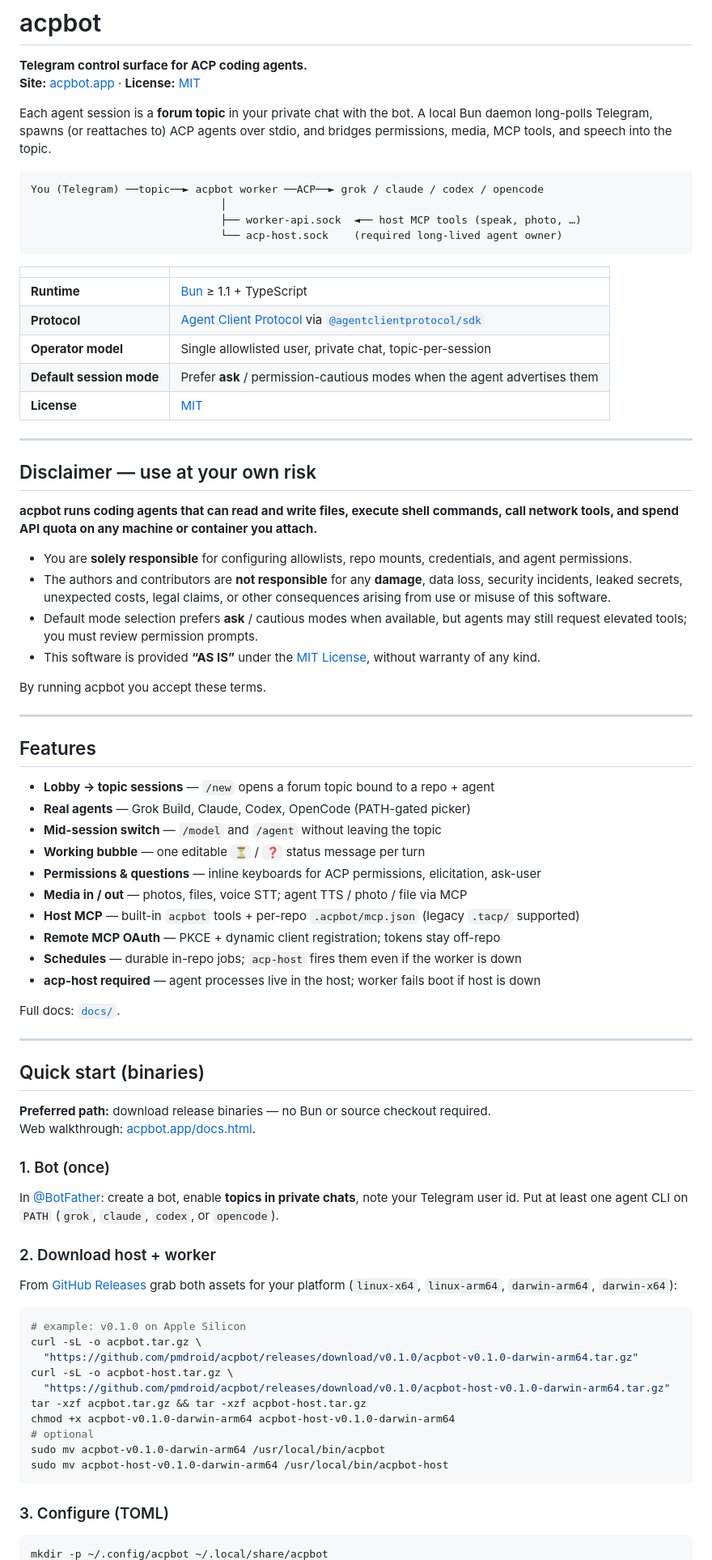
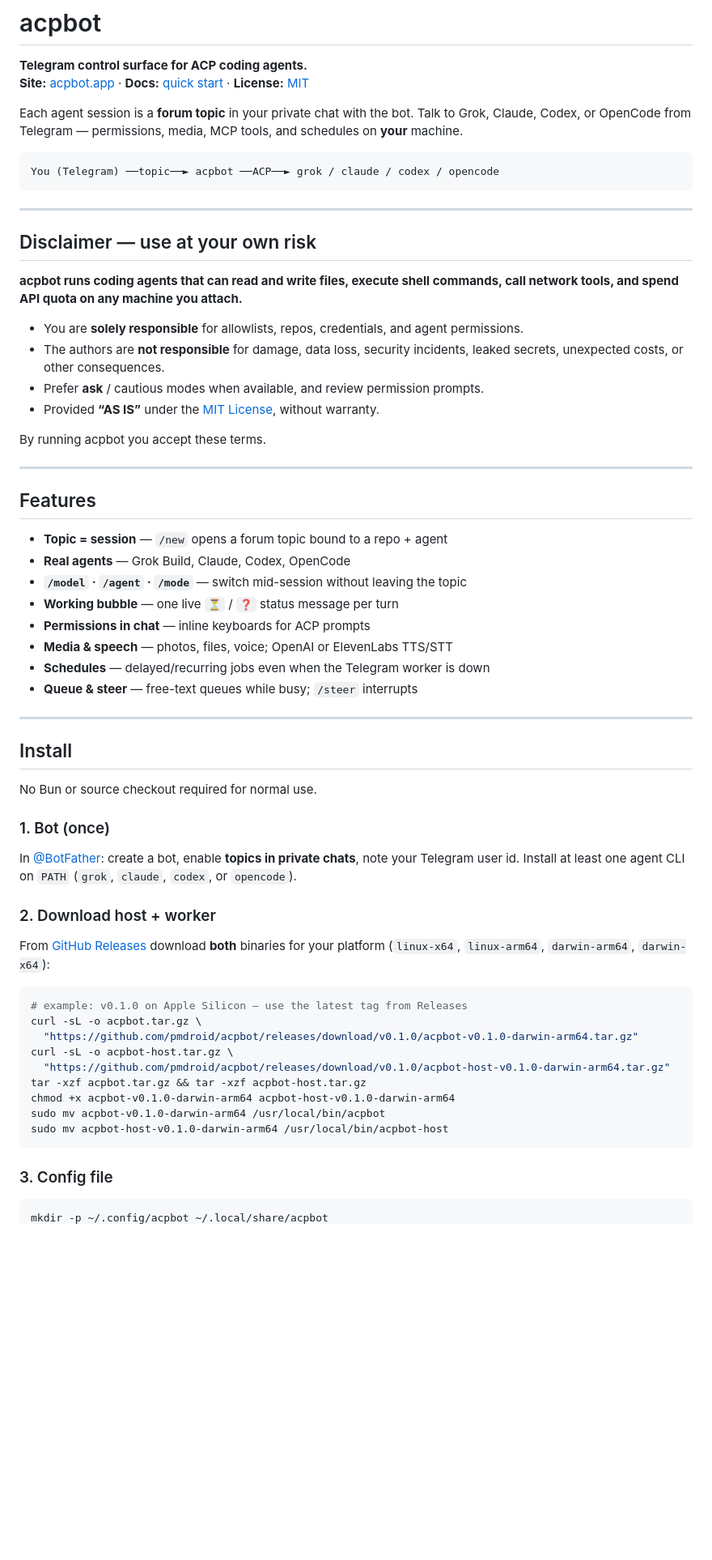
Before and after one commit to pmdroid/acpbot, a Markdown page: README.md, the part around one of its changes. Shown at 81% size. Rendered like a GitHub page; blank space fills up the shorter version.

Commit message:
docs(readme): end-user install only — drop compose and dev bulk
Keep binary download, config.toml, and two-process run. Point to web
docs for detail; remove Docker Compose and source-layout noise.

````diff
--- a/README.md
+++ b/README.md
@@ -5,35 +5,24 @@
 # acpbot
 
 **Telegram control surface for ACP coding agents.**
-**Site:** [acpbot.app](https://acpbot.app) · **License:** [MIT](LICENSE)
+**Site:** [acpbot.app](https://acpbot.app) · **Docs:** [quick start](https://acpbot.app/docs.html) · **License:** [MIT](LICENSE)
 
-Each agent session is a **forum topic** in your private chat with the bot. A local Bun daemon long-polls Telegram, spawns (or reattaches to) ACP agents over stdio, and bridges permissions, media, MCP tools, and speech into the topic.
+Each agent session is a **forum topic** in your private chat with the bot. Talk to Grok, Claude, Codex, or OpenCode from Telegram — permissions, media, MCP tools, and schedules on **your** machine.
 
 ```text
-You (Telegram) ──topic──► acpbot worker ──ACP──► grok / claude / codex / opencode
-                              │
-                              ├── worker-api.sock  ◄── host MCP tools (speak, photo, …)
-                              └── acp-host.sock    (required long-lived agent owner)
+You (Telegram) ──topic──► acpbot ──ACP──► grok / claude / codex / opencode
 ```
-
-| | |
-|---|---|
-| **Runtime** | [Bun](https://bun.sh) ≥ 1.1 + TypeScript |
-| **Protocol** | [Agent Client Protocol](https://agentclientprotocol.com) via [`@agentclientprotocol/sdk`](https://github.com/agentclientprotocol/typescript-sdk) |
-| **Operator model** | Single allowlisted user, private chat, topic-per-session |
-| **Default session mode** | Prefer **ask** / permission-cautious modes when the agent advertises them |
-| **License** | [MIT](LICENSE) |
 
 ---
 
 ## Disclaimer — use at your own risk
 
-**acpbot runs coding agents that can read and write files, execute shell commands, call network tools, and spend API quota on any machine or container you attach.**
+**acpbot runs coding agents that can read and write files, execute shell commands, call network tools, and spend API quota on any machine you attach.**
 
-- You are **solely responsible** for configuring allowlists, repo mounts, credentials, and agent permissions.
-- The authors and contributors are **not responsible** for any **damage**, data loss, security incidents, leaked secrets, unexpected costs, legal claims, or other consequences arising from use or misuse of this software.
-- Default mode selection prefers **ask** / cautious modes when available, but agents may still request elevated tools; you must review permission prompts.
-- This software is provided **“AS IS”** under the [MIT License](LICENSE), without warranty of any kind.
+- You are **solely responsible** for allowlists, repos, credentials, and agent permissions.
+- The authors are **not responsible** for damage, data loss, security incidents, leaked secrets, unexpected costs, or other consequences.
+- Prefer **ask** / cautious modes when available, and review permission prompts.
+- Provided **“AS IS”** under the [MIT License](LICENSE), without warranty.
 
 By running acpbot you accept these terms.
 
@@ -41,48 +30,42 @@ By running acpbot you accept these terms.
 
 ## Features
 
-- **Lobby → topic sessions** — `/new` opens a forum topic bound to a repo + agent
-- **Real agents** — Grok Build, Claude, Codex, OpenCode (PATH-gated picker)
-- **Mid-session switch** — `/model` and `/agent` without leaving the topic
-- **Working bubble** — one editable `⏳` / `❓` status message per turn
-- **Permissions & questions** — inline keyboards for ACP permissions, elicitation, ask-user
-- **Media in / out** — photos, files, voice STT; agent TTS / photo / file via MCP
-- **Host MCP** — built-in `acpbot` tools + per-repo `.acpbot/mcp.json` (legacy `.tacp/` supported)
-- **Remote MCP OAuth** — PKCE + dynamic client registration; tokens stay off-repo
-- **Schedules** — durable in-repo jobs; `acp-host` fires them even if the worker is down
-- **acp-host required** — agent processes live in the host; worker fails boot if host is down
-
-Full docs: [`docs/`](docs/).
+- **Topic = session** — `/new` opens a forum topic bound to a repo + agent
+- **Real agents** — Grok Build, Claude, Codex, OpenCode
+- **`/model` · `/agent` · `/mode`** — switch mid-session without leaving the topic
+- **Working bubble** — one live `⏳` / `❓` status message per turn
+- **Permissions in chat** — inline keyboards for ACP prompts
+- **Media & speech** — photos, files, voice; OpenAI or ElevenLabs TTS/STT
+- **Schedules** — delayed/recurring jobs even when the Telegram worker is down
+- **Queue & steer** — free-text queues while busy; `/steer` interrupts
 
 ---
 
-## Quick start (binaries)
+## Install
 
-**Preferred path:** download release binaries — no Bun or source checkout required.
-Web walkthrough: [acpbot.app/docs.html](https://acpbot.app/docs.html).
+No Bun or source checkout required for normal use.
 
 ### 1. Bot (once)
 
-In [@BotFather](https://t.me/BotFather): create a bot, enable **topics in private chats**, note your Telegram user id. Put at least one agent CLI on `PATH` (`grok`, `claude`, `codex`, or `opencode`).
+In [@BotFather](https://t.me/BotFather): create a bot, enable **topics in private chats**, note your Telegram user id. Install at least one agent CLI on `PATH` (`grok`, `claude`, `codex`, or `opencode`).
 
 ### 2. Download host + worker
 
-From [GitHub Releases](https://github.com/pmdroid/acpbot/releases) grab both assets for your platform (`linux-x64`, `linux-arm64`, `darwin-arm64`, `darwin-x64`):
+From [GitHub Releases](https://github.com/pmdroid/acpbot/releases) download **both** binaries for your platform (`linux-x64`, `linux-arm64`, `darwin-arm64`, `darwin-x64`):
 
 ```bash
-# example: v0.1.0 on Apple Silicon
+# example: v0.1.0 on Apple Silicon — use the latest tag from Releases
 curl -sL -o acpbot.tar.gz \
   "https://github.com/pmdroid/acpbot/releases/download/v0.1.0/acpbot-v0.1.0-darwin-arm64.tar.gz"
 curl -sL -o acpbot-host.tar.gz \
   "https://github.com/pmdroid/acpbot/releases/download/v0.1.0/acpbot-host-v0.1.0-darwin-arm64.tar.gz"
 tar -xzf acpbot.tar.gz && tar -xzf acpbot-host.tar.gz
 chmod +x acpbot-v0.1.0-darwin-arm64 acpbot-host-v0.1.0-darwin-arm64
-# optional
 sudo mv acpbot-v0.1.0-darwin-arm64 /usr/local/bin/acpbot
 sudo mv acpbot-host-v0.1.0-darwin-arm64 /usr/local/bin/acpbot-host
 ```
 
-### 3. Configure (TOML)
+### 3. Config file
 
 ```bash
 mkdir -p ~/.config/acpbot ~/.local/share/acpbot
````
Also changed, not shown: other parts of README.md (+27 -113 lines).
